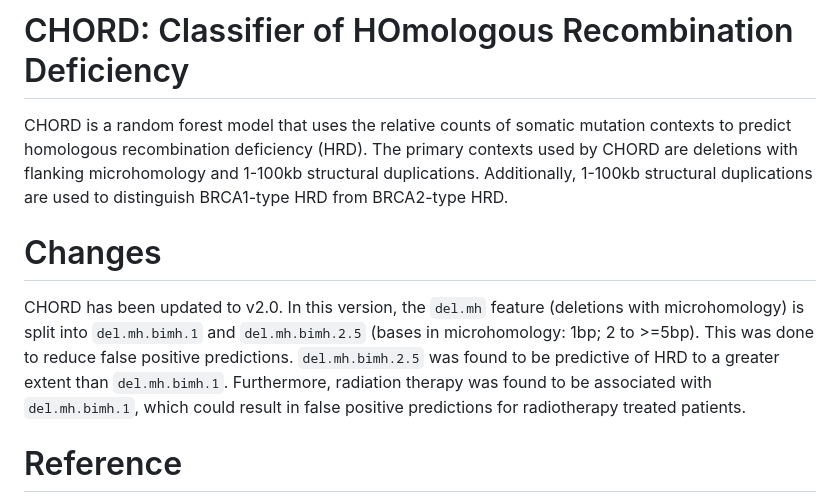
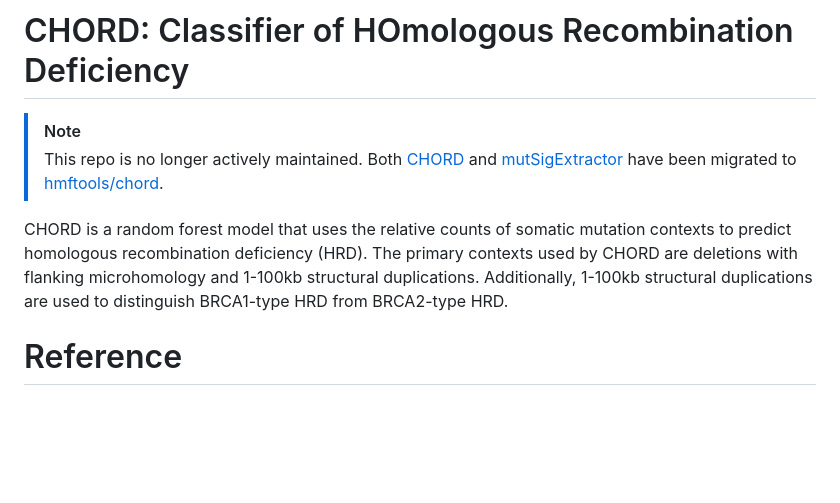
Before and after one commit to UMCUGenetics/CHORD, a Markdown page: README.md, the part around the change. Drawn GitHub-style; blank space fills up the shorter version.

Commit message:
Added deprecation note to readme

```diff
--- a/README.md
+++ b/README.md
@@ -1,5 +1,12 @@
 CHORD: Classifier of HOmologous Recombination Deficiency
 ================
+
+> [!NOTE]
+> This repo is no longer actively maintained. Both
+> [CHORD](https://github.com/UMCUGenetics/CHORD) and
+> [mutSigExtractor](https://github.com/UMCUGenetics/mutSigExtractor)
+> have been migrated to
+> [hmftools/chord](https://github.com/hartwigmedical/hmftools/tree/master/chord).
 
 CHORD is a random forest model that uses the relative counts of somatic
 mutation contexts to predict homologous recombination deficiency (HRD).
@@ -7,17 +14,6 @@ The primary contexts used by CHORD are deletions with flanking
 microhomology and 1-100kb structural duplications. Additionally, 1-100kb
 structural duplications are used to distinguish BRCA1-type HRD from
 BRCA2-type HRD.
-
-# Changes
-
-CHORD has been updated to v2.0. In this version, the `del.mh` feature
-(deletions with microhomology) is split into `del.mh.bimh.1` and
-`del.mh.bimh.2.5` (bases in microhomology: 1bp; 2 to \>=5bp). This was
-done to reduce false positive predictions. `del.mh.bimh.2.5` was found
-to be predictive of HRD to a greater extent than `del.mh.bimh.1`.
-Furthermore, radiation therapy was found to be associated with
-`del.mh.bimh.1`, which could result in false positive predictions for
-radiotherapy treated patients.
 
 # Reference
 
```
